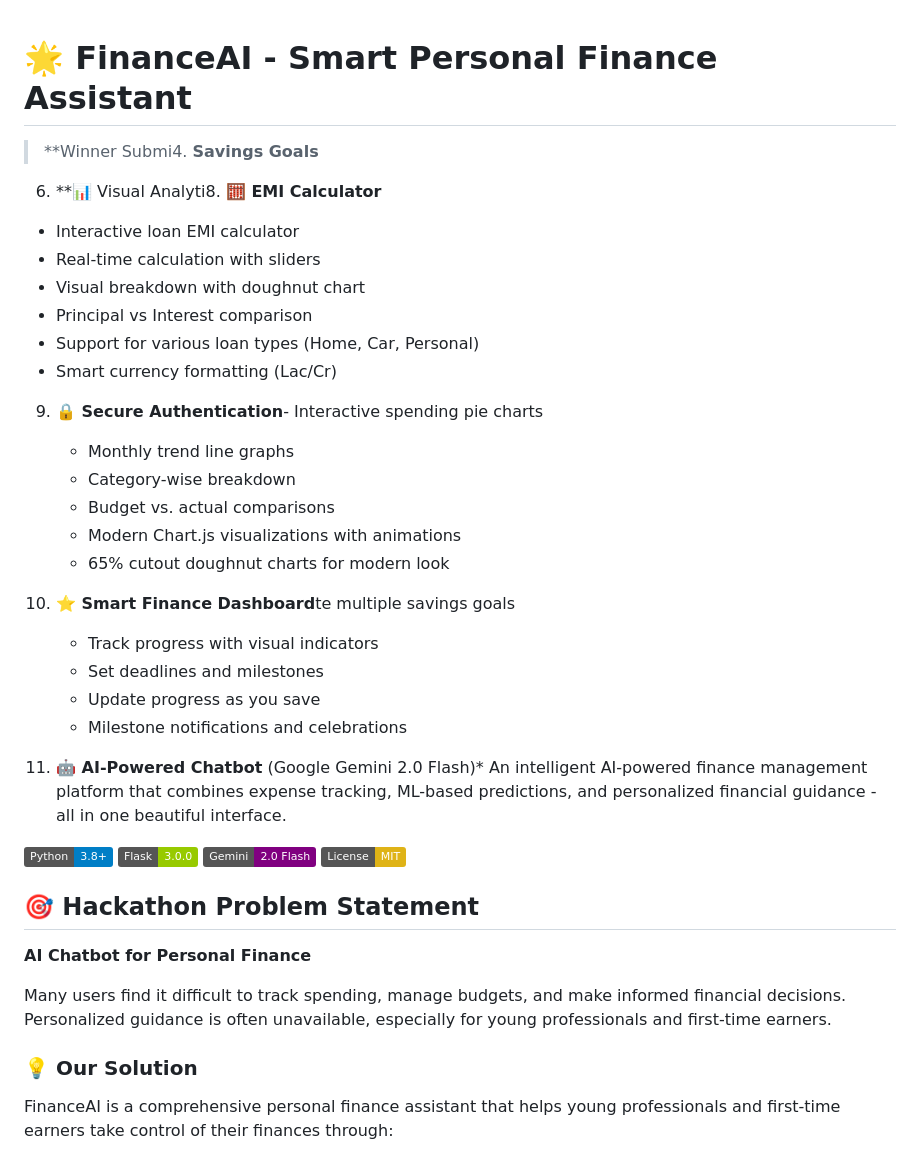
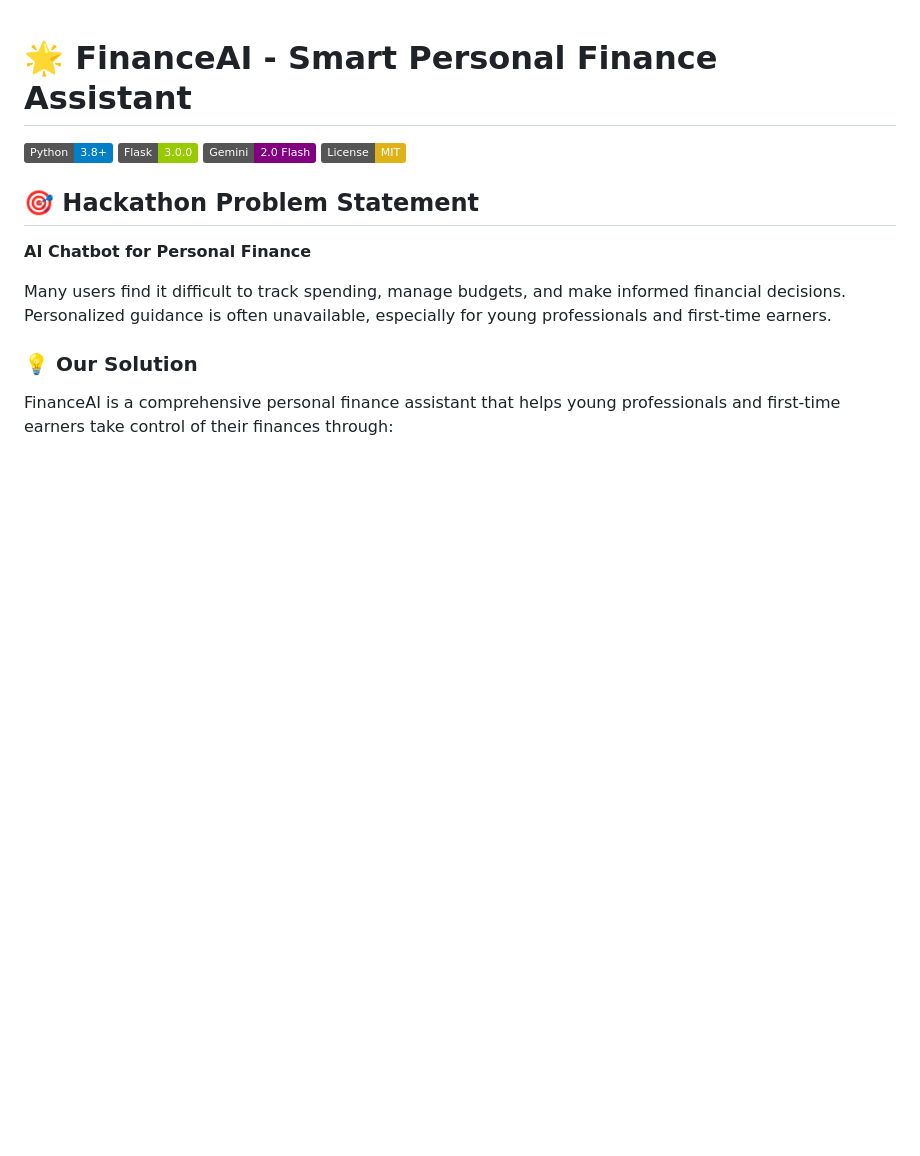
Before and after one commit to INSVikrant54/Finance_ChatBot, a Markdown page: README.md, the part around the change. Drawn GitHub-style; badges without logos; blank space fills up the shorter version.

```diff
--- a/README.md
+++ b/README.md
@@ -1,28 +1,5 @@
 # 🌟 FinanceAI - Smart Personal Finance Assistant
 
-> **Winner Submi4. **Savings Goals**
- 6. **📊 Visual Analyti8. **🧮 EMI Calculator**
-   - Interactive loan EMI calculator
-   - Real-time calculation with sliders
-   - Visual breakdown with doughnut chart
-   - Principal vs Interest comparison
-   - Support for various loan types (Home, Car, Personal)
-   - Smart currency formatting (Lac/Cr)
-
-9. **🔒 Secure Authentication**- Interactive spending pie charts
-   - Monthly trend line graphs
-   - Category-wise breakdown
-   - Budget vs. actual comparisons
-   - Modern Chart.js visualizations with animations
-   - 65% cutout doughnut charts for modern look
-
-7. **⭐ Smart Finance Dashboard**te multiple savings goals
-   - Track progress with visual indicators
-   - Set deadlines and milestones
-   - Update progress as you save
-   - Milestone notifications and celebrations
-
-5. **🤖 AI-Powered Chatbot** (Google Gemini 2.0 Flash)* An intelligent AI-powered finance management platform that combines expense tracking, ML-based predictions, and personalized financial guidance - all in one beautiful interface.
 
 [![Python](https://img.shields.io/badge/Python-3.8+-blue.svg)](https://www.python.org/)
 [![Flask](https://img.shields.io/badge/Flask-3.0.0-green.svg)](https://flask.palletsprojects.com/)
```
